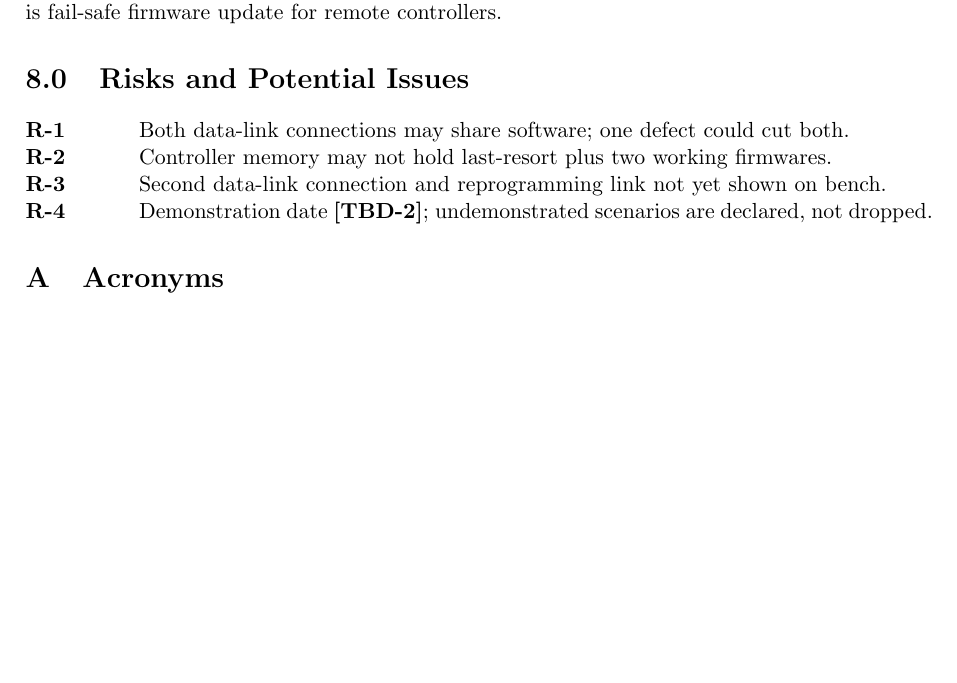
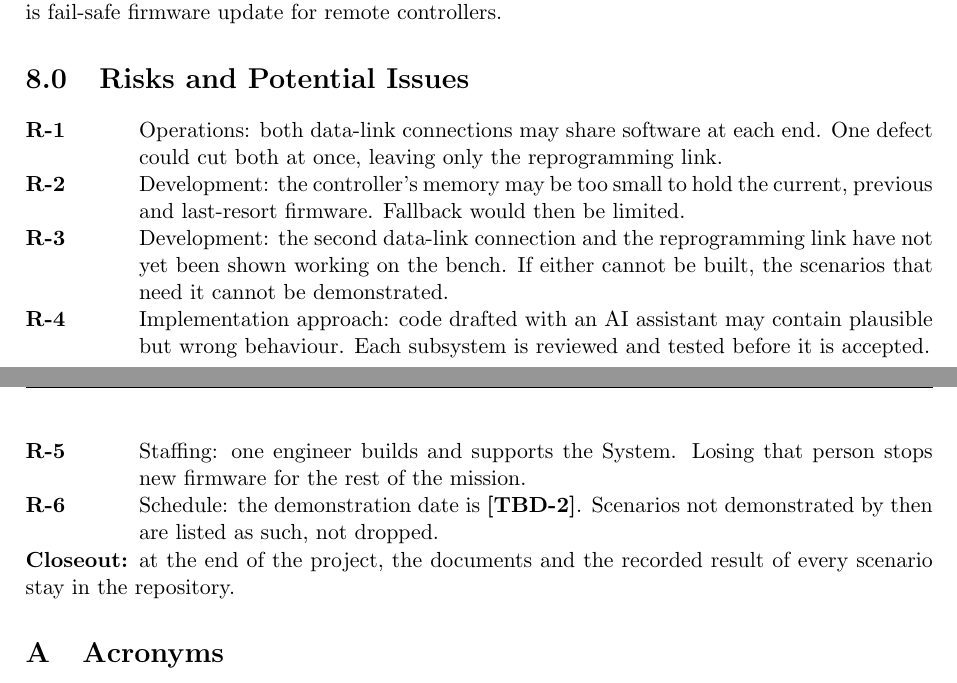
Before and after one commit to Tocki28/fail-safe-in-orbit-reprogramming, a LaTeX document (docs/conops/main.tex): part of page 9 of 10 before the commit and two parts of pages 9 and 10 of 10 after it, the two joined at a grey line, cut so that both start at the same text, the shorter picture padded with empty space. Compiled offline with pdfLaTeX.

Commit message:
ConOps 8.0: risks by kind, each with its consequence; closeout
App. S, p. 253: development and operations risks, plus implementation
approach (AI-drafted code), staffing (one engineer) and schedule, and a
closeout line. Likelihood is left to the hazard analysis.

Co-Authored-By: Claude Opus 5.5 <noreply@anthropic.com>

```diff
--- a/docs/conops/main.tex
+++ b/docs/conops/main.tex
@@ -594,14 +594,23 @@ The service it provides is fail-safe firmware update for remote controllers.
 % ===========================================================================
 \section{Risks and Potential Issues}
 \begin{description}
-\item[R-1] Both data-link connections may share software; one defect could cut
-  both.
-\item[R-2] Controller memory may not hold last-resort plus two working firmwares.
-\item[R-3] Second data-link connection and reprogramming link not yet shown on
-  bench.
-\item[R-4] Demonstration date \tbd{date}; undemonstrated scenarios are declared,
-  not dropped.
+\item[R-1] Operations: both data-link connections may share software at each
+  end. One defect could cut both at once, leaving only the reprogramming link.
+\item[R-2] Development: the controller's memory may be too small to hold the
+  current, previous and last-resort firmware. Fallback would then be limited.
+\item[R-3] Development: the second data-link connection and the reprogramming
+  link have not yet been shown working on the bench. If either cannot be
+  built, the scenarios that need it cannot be demonstrated.
+\item[R-4] Implementation approach: code drafted with an AI assistant may
+  contain plausible but wrong behaviour. Each subsystem is reviewed and tested
+  before it is accepted.
+\item[R-5] Staffing: one engineer builds and supports the System. Losing that
+  person stops new firmware for the rest of the mission.
+\item[R-6] Schedule: the demonstration date is \tbd{date}. Scenarios not
+  demonstrated by then are listed as such, not dropped.
 \end{description}
+\noindent\textbf{Closeout:} at the end of the project, the documents and the
+recorded result of every scenario stay in the repository.
 
 % ===========================================================================
 \appendix
```
Also changed, not shown: docs/conops/ConOps_Remote-Controller-Fail-Safe-Update_Iss1_Rev0_DRAFT.pdf.
